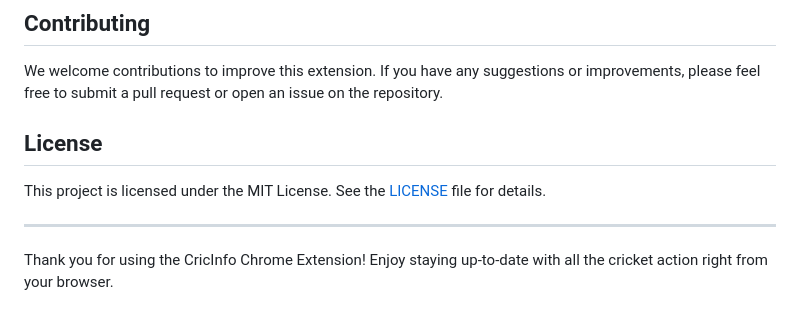
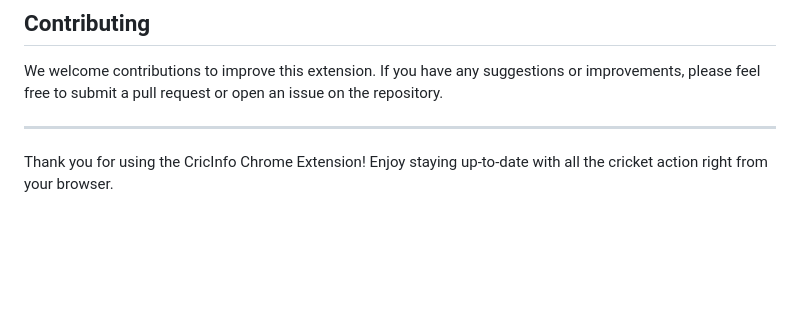
Before and after one commit to replyre/CricInfo, a Markdown page: README.md, the part around the change. Rendered like a GitHub page; blank space fills up the shorter version.

```diff
--- a/README.md
+++ b/README.md
@@ -101,9 +101,6 @@ The `config.js` file stores your CricAPI key. Ensure this file is updated with y
 
 We welcome contributions to improve this extension. If you have any suggestions or improvements, please feel free to submit a pull request or open an issue on the repository.
 
-## License
-
-This project is licensed under the MIT License. See the [LICENSE](LICENSE) file for details.
 
 ---
 
```
